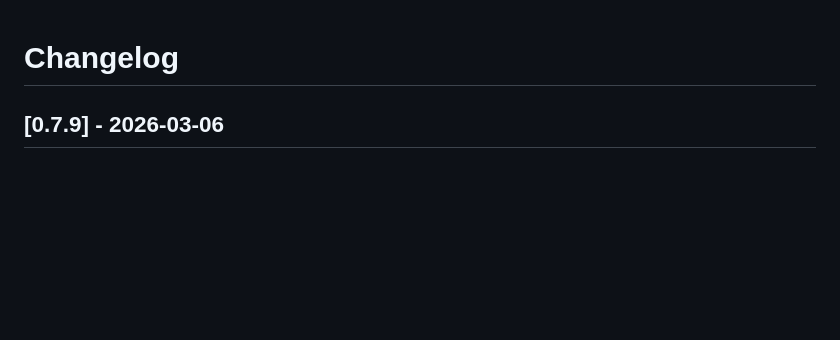
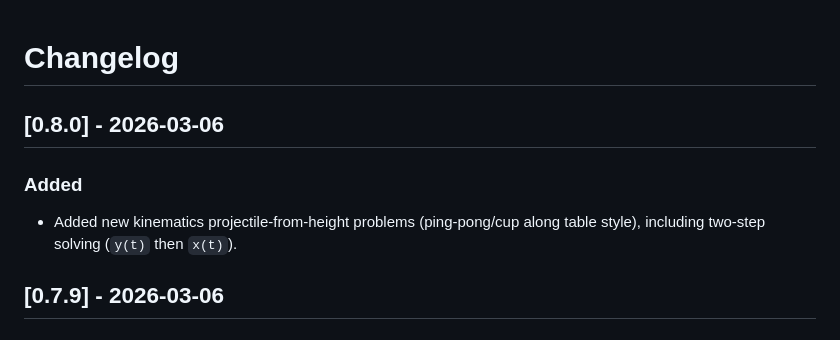
Before and after one commit to ek-mc/physics-game, a Markdown page: CHANGELOG.md, the part around the change. Rendered like a GitHub page; blank space fills up the shorter version.

Commit message:
feat: add projectile-from-height cup-distance kinematics questions

```diff
--- a/CHANGELOG.md
+++ b/CHANGELOG.md
@@ -1,4 +1,8 @@
 # Changelog
+
+## [0.8.0] - 2026-03-06
+### Added
+- Added new kinematics projectile-from-height problems (ping-pong/cup along table style), including two-step solving (`y(t)` then `x(t)`).
 
 ## [0.7.9] - 2026-03-06
 ### Added
```
